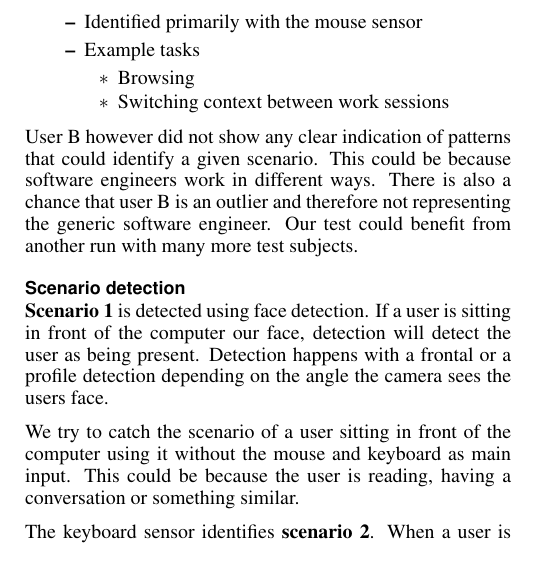
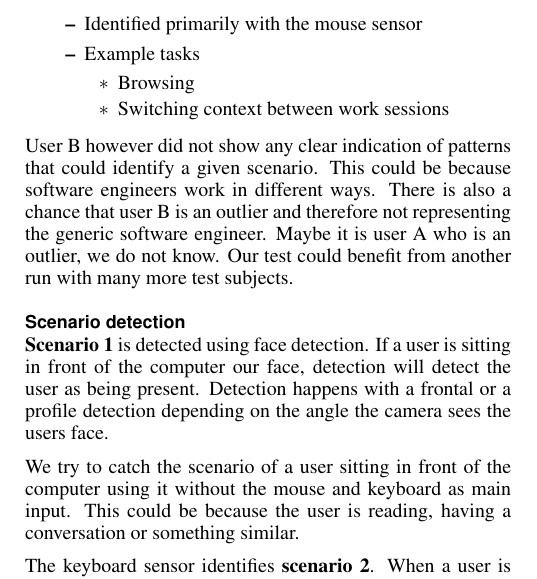
Before and after one commit to mellson/GSE, a LaTeX document (Report/gse_report.tex): part of one column of page 5 of 8, cut so that both start at the same text. Compiled offline with pdfLaTeX.

Commit message:
added user a

```diff
--- a/Report/gse_report.tex
+++ b/Report/gse_report.tex
@@ -430,6 +430,7 @@ We have listed the three scenarios here.
 User B however did not show any clear indication of patterns that could identify a given scenario.
 This could be because software engineers work in different ways.
 There is also a chance that user B is an outlier and therefore not representing the generic software engineer.
+Maybe it is user A who is an outlier, we do not know.
 Our test could benefit from another run with many more test subjects.
 
 \subsection{Scenario detection}
```
